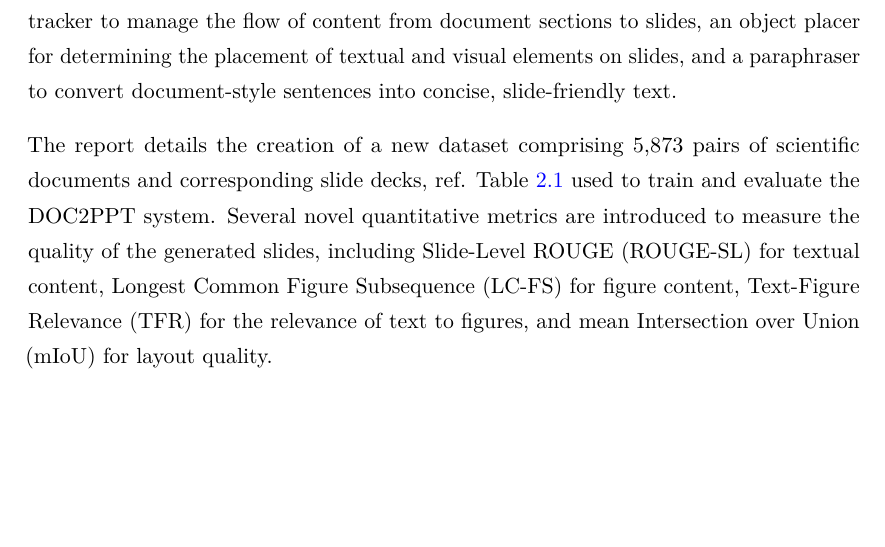
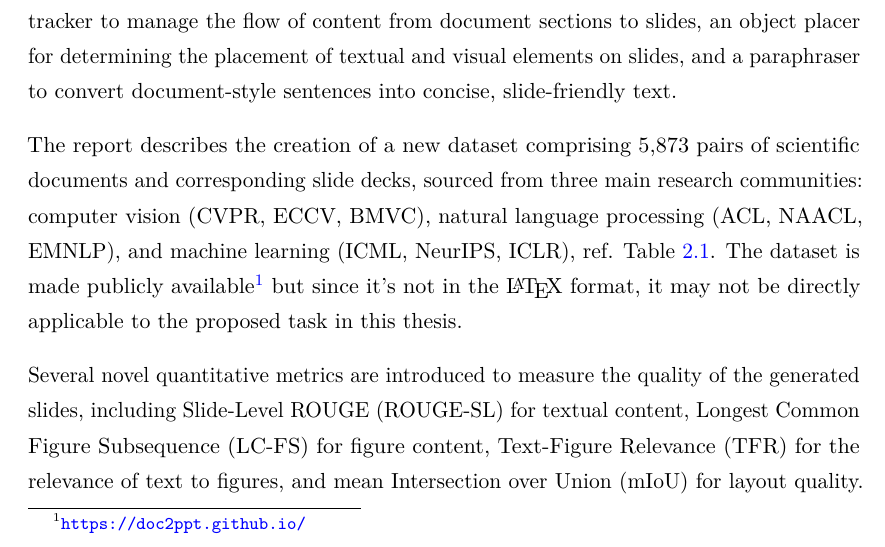
Before and after one commit to TorStava/MSc-2024-Stava, a LaTeX thesis (msc-thesis.tex, which reads chapters/02-related_work.tex): part of page 14 of 25, cut so that both start at the same text, the shorter picture padded with empty space. Compiled offline with pdfLaTeX.

Commit message:
small update in related works

```diff
--- a/chapters/02-related_work.tex
+++ b/chapters/02-related_work.tex
@@ -36,7 +36,9 @@ In conclusion, the report underscores the effectiveness of combining feature-bas
 
 \citet{Fu:2022:AAAI} introduces DOC2PPT, a novel system designed to automate the creation of presentation slides from scientific documents. The system is tasked with understanding and summarizing complex documents containing textual and visual elements, thus requiring advanced vision and language processing capabilities. Traditional approaches to document summarization and cross-modal retrieval fail to address the unique challenges of slide generation, which include the need for multimodal summarization, structured output generation, and optimal visual layout design. To overcome these challenges, the authors propose a hierarchical recurrent sequence-to-sequence architecture that processes the input document at the section level and generates a structured slide deck. This architecture includes a document reader for encoding sentences and figures, a progress tracker to manage the flow of content from document sections to slides, an object placer for determining the placement of textual and visual elements on slides, and a paraphraser to convert document-style sentences into concise, slide-friendly text.
 
-The report details the creation of a new dataset comprising 5,873 pairs of scientific documents and corresponding slide decks, ref. Table \ref{table:dataset} used to train and evaluate the DOC2PPT system. Several novel quantitative metrics are introduced to measure the quality of the generated slides, including Slide-Level ROUGE (ROUGE-SL) for textual content, Longest Common Figure Subsequence (LC-FS) for figure content, Text-Figure Relevance (TFR) for the relevance of text to figures, and mean Intersection over Union (mIoU) for layout quality.
+The report describes the creation of a new dataset comprising 5,873 pairs of scientific documents and corresponding slide decks, sourced from three main research communities: computer vision (CVPR, ECCV, BMVC), natural language processing (ACL, NAACL, EMNLP), and machine learning (ICML, NeurIPS, ICLR), ref. Table \ref{table:dataset}. The dataset is made publicly available\footnote{\url{https://doc2ppt.github.io/}} but since it's not in the \LaTeX{} format, it may not be directly applicable to the proposed task in this thesis.
+
+Several novel quantitative metrics are introduced to measure the quality of the generated slides, including Slide-Level ROUGE (ROUGE-SL) for textual content, Longest Common Figure Subsequence (LC-FS) for figure content, Text-Figure Relevance (TFR) for the relevance of text to figures, and mean Intersection over Union (mIoU) for layout quality.
 
 The experimental results demonstrate the effectiveness of the hierarchical modeling approach, with significant improvements observed across all evaluation metrics compared to baseline models. Incorporating a paraphrasing module and a text-figure matching objective further enhance the quality of the generated slides, both in terms of textual conciseness and the relevance of figures to text. Human evaluation also confirms the superiority of the DOC2PPT system over simpler models and baseline approaches.
 
```
